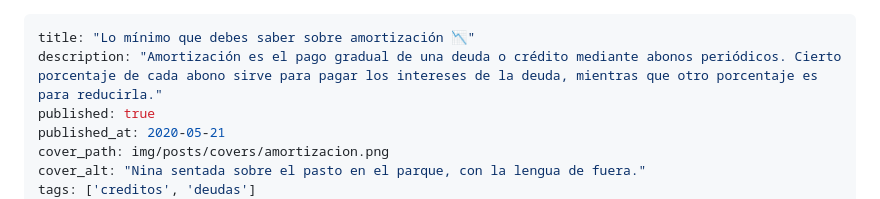
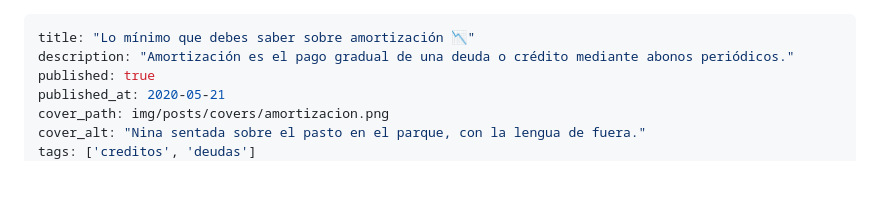
Before and after one commit to davidojedalopez/perro-dinero, a Markdown page: posts/2020-05-21-amortizacion.md, the part around the change. Drawn GitHub-style; blank space fills up the shorter version.

Commit message:
Update description

```diff
--- a/posts/2020-05-21-amortizacion.md
+++ b/posts/2020-05-21-amortizacion.md
@@ -1,6 +1,6 @@
 ---
 title: "Lo mínimo que debes saber sobre amortización 📉"
-description: "Amortización es el pago gradual de una deuda o crédito mediante abonos periódicos. Cierto porcentaje de cada abono sirve para pagar los intereses de la deuda, mientras que otro porcentaje es para reducirla."
+description: "Amortización es el pago gradual de una deuda o crédito mediante abonos periódicos."
 published: true
 published_at: 2020-05-21
 cover_path: img/posts/covers/amortizacion.png
```
